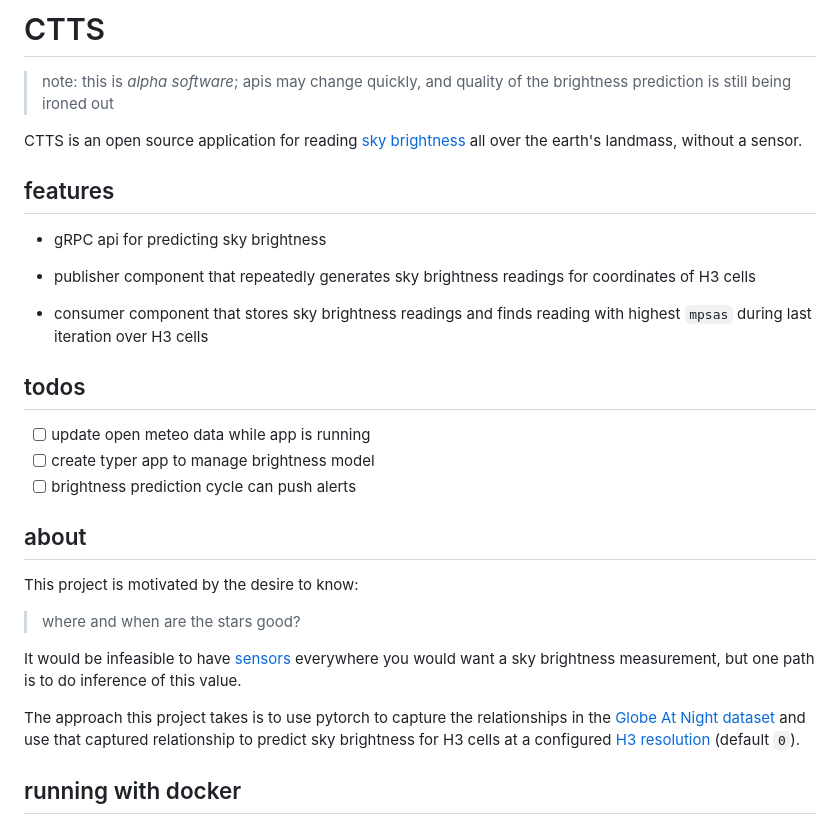
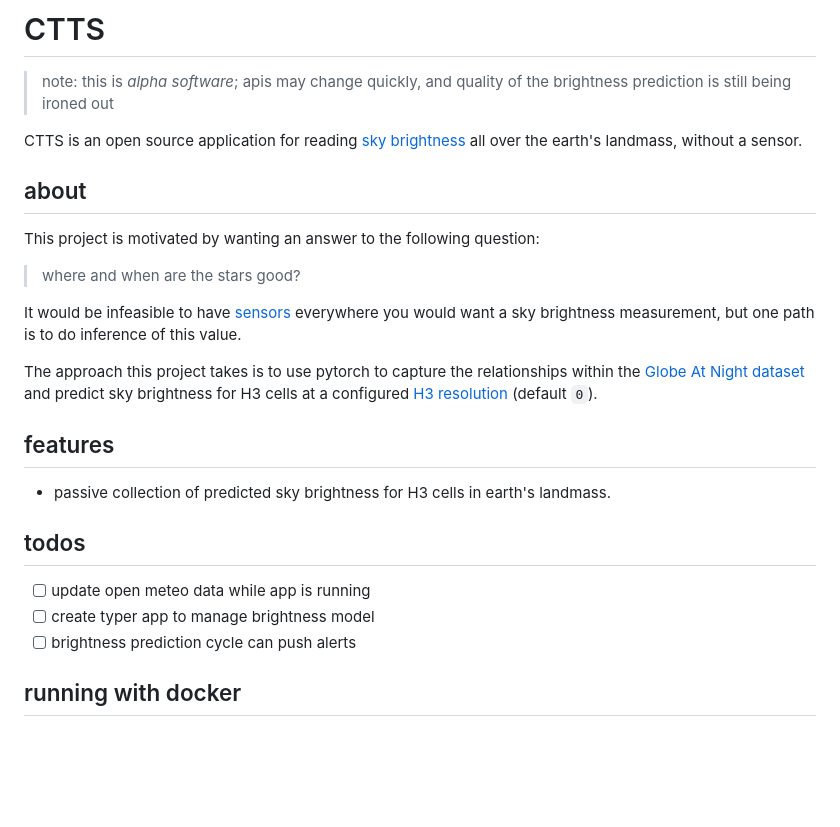
Before and after one commit to nonnontrivial/ctts, a Markdown page: README.md, the part around the change. Drawn GitHub-style; blank space fills up the shorter version.

```diff
--- a/README.md
+++ b/README.md
@@ -4,32 +4,27 @@
 
 CTTS is an open source application for reading [sky brightness](https://en.wikipedia.org/wiki/Sky_brightness) all over the earth's landmass, without a sensor.
 
+## about
+
+This project is motivated by wanting an answer to the following question:
+
+> where and when are the stars good?
+
+It would be infeasible to have [sensors](http://unihedron.com/projects/darksky/TSL237-E32.pdf)
+everywhere you would want a sky brightness measurement, but one path is to do inference of this value.
+
+The approach this project takes is to use pytorch to capture the relationships within the [Globe At Night
+dataset](https://globeatnight.org/maps-data/) and predict sky brightness for H3 cells at a configured [H3 resolution](https://h3geo.org/docs/core-library/restable/) (default `0`).
+
 ## features
 
-- gRPC api for predicting sky brightness
-
-- publisher component that repeatedly generates sky brightness readings for coordinates of H3 cells
-
-- consumer component that stores sky brightness readings and finds reading with highest `mpsas` during last iteration over H3 cells
+- passive collection of predicted sky brightness for H3 cells in earth's landmass.
 
 ## todos
 
 - [ ] update open meteo data while app is running
 - [ ] create typer app to manage brightness model
 - [ ] brightness prediction cycle can push alerts
-
-## about
-
-This project is motivated by the desire to know:
-
-> where and when are the stars good?
-
-It would be infeasible to have [sensors](http://unihedron.com/projects/darksky/TSL237-E32.pdf)
-everywhere you would want a sky brightness measurement, but one path is to do inference of this value.
-
-The approach this project takes is to use pytorch to capture the relationships in the [Globe At Night
-dataset](https://globeatnight.org/maps-data/) and use that captured relationship to
-predict sky brightness for H3 cells at a configured [H3 resolution](https://h3geo.org/docs/core-library/restable/) (default `0`).
 
 ## running with docker
 
```
